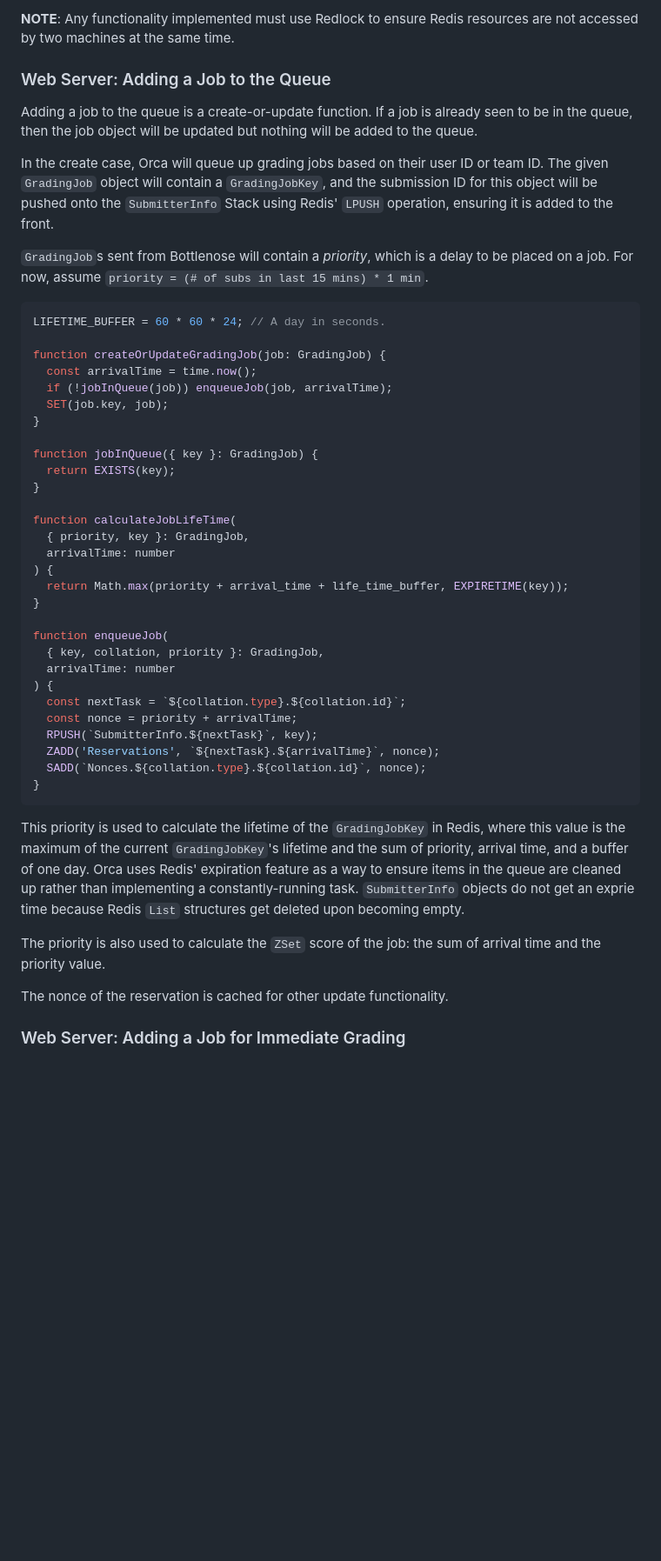
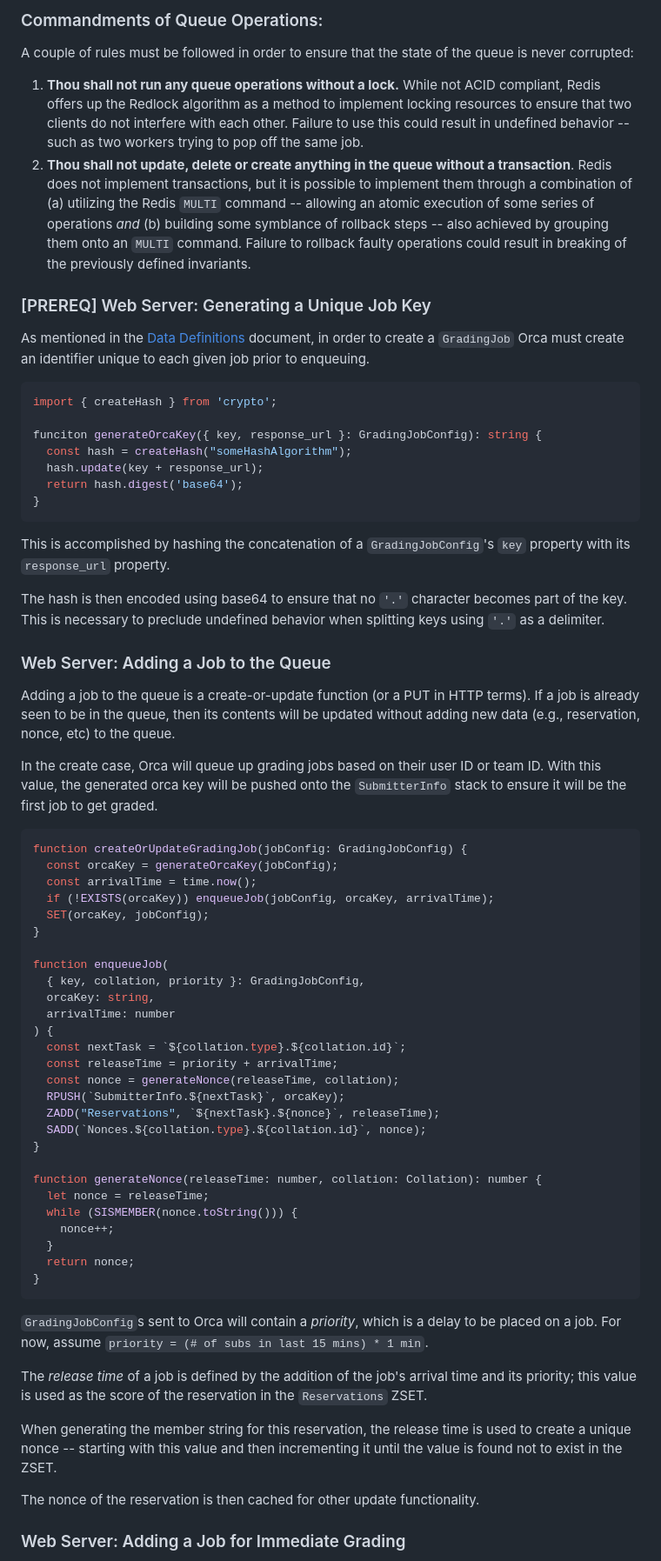
Before and after one commit to CodeGrade/orca, a Markdown page: docs/grading_queue_spec.md, the part around one of its changes. Shown at 87% size. Drawn GitHub-style; blank space fills up the shorter version.

````diff
--- a/docs/grading_queue_spec.md
+++ b/docs/grading_queue_spec.md
@@ -63,51 +73,72 @@ All operations are performed by either the web server or the grading VM.
 
-**NOTE**: Any functionality implemented must use Redlock to ensure Redis resources are not accessed by two machines at the same time.
+### Commandments of Queue Operations:
+
+A couple of rules must be followed in order to ensure that the state of the queue is never corrupted:
+
+1. **Thou shall not run any queue operations without a lock.** While not ACID compliant, Redis offers up the Redlock algorithm as a method to implement locking resources to ensure that two clients do not interfere with each other. Failure to use this could result in undefined behavior -- such as two workers trying to pop off the same job.
+2. **Thou shall not update, delete or create anything in the queue without a transaction**. Redis does not implement transactions, but it is possible to implement them through a combination of (a) utilizing the Redis `MULTI` command -- allowing an atomic execution of some series of operations _and_ (b) building some symblance of rollback steps -- also achieved by grouping them onto an `MULTI` command. Failure to rollback faulty operations could result in breaking of the previously defined invariants.
+
+### [PREREQ] Web Server: Generating a Unique Job Key
+
+As mentioned in the [Data Definitions](./orca_data_definitions.md) document, in order to create a `GradingJob` Orca must create an identifier unique to each given job prior to enqueuing.
+
+```typescript
+import { createHash } from 'crypto';
+
+funciton generateOrcaKey({ key, response_url }: GradingJobConfig): string {
+  const hash = createHash("someHashAlgorithm");
+  hash.update(key + response_url);
+  return hash.digest('base64');
+}
+```
+
+This is accomplished by hashing the concatenation of a `GradingJobConfig`'s `key` property with its `response_url` property.
+
+The hash is then encoded using base64 to ensure that no `'.'` character becomes part of the key. This is necessary to preclude undefined behavior when splitting keys using `'.'` as a delimiter.
 
 ### Web Server: Adding a Job to the Queue
 
-Adding a job to the queue is a create-or-update function. If a job is already seen to be in the queue, then the job object will be updated but nothing will be added to the queue.
+Adding a job to the queue is a create-or-update function (or a PUT in HTTP terms). If a job is already seen to be in the queue, then its contents will be updated without adding new data (e.g., reservation, nonce, etc) to the queue.
 
-In the create case, Orca will queue up grading jobs based on their user ID or team ID. The given `GradingJob` object will contain a `GradingJobKey`, and the submission ID for this object will be pushed onto the `SubmitterInfo` Stack using Redis' `LPUSH` operation, ensuring it is added to the front.
-
-`GradingJob`s sent from Bottlenose will contain a _priority_, which is a delay to be placed on a job. For now, assume `priority = (# of subs in last 15 mins) * 1 min`.
+In the create case, Orca will queue up grading jobs based on their user ID or team ID. With this value, the generated orca key will be pushed onto the `SubmitterInfo` stack to ensure it will be the first job to get graded.
 
 ```typescript
-LIFETIME_BUFFER = 60 * 60 * 24; // A day in seconds.
-
-function createOrUpdateGradingJob(job: GradingJob) {
+function createOrUpdateGradingJob(jobConfig: GradingJobConfig) {
+  const orcaKey = generateOrcaKey(jobConfig);
   const arrivalTime = time.now();
-  if (!jobInQueue(job)) enqueueJob(job, arrivalTime);
-  SET(job.key, job);
-}
-
-function jobInQueue({ key }: GradingJob) {
-  return EXISTS(key);
-}
-
-function calculateJobLifeTime(
-  { priority, key }: GradingJob,
-  arrivalTime: number
-) {
-  return Math.max(priority + arrival_time + life_time_buffer, EXPIRETIME(key));
+  if (!EXISTS(orcaKey)) enqueueJob(jobConfig, orcaKey, arrivalTime);
+  SET(orcaKey, jobConfig);
 }
 
 function enqueueJob(
-  { key, collation, priority }: GradingJob,
+  { key, collation, priority }: GradingJobConfig,
+  orcaKey: string,
   arrivalTime: number
 ) {
   const nextTask = `${collation.type}.${collation.id}`;
-  const nonce = priority + arrivalTime;
-  RPUSH(`SubmitterInfo.${nextTask}`, key);
-  ZADD('Reservations', `${nextTask}.${arrivalTime}`, nonce);
+  const releaseTime = priority + arrivalTime;
+  const nonce = generateNonce(releaseTime, collation);
+  RPUSH(`SubmitterInfo.${nextTask}`, orcaKey);
+  ZADD("Reservations", `${nextTask}.${nonce}`, releaseTime);
   SADD(`Nonces.${collation.type}.${collation.id}`, nonce);
+}
+
+function generateNonce(releaseTime: number, collation: Collation): number {
+  let nonce = releaseTime;
+  while (SISMEMBER(nonce.toString())) {
+    nonce++;
+  }
+  return nonce;
 }
 ```
 
-This priority is used to calculate the lifetime of the `GradingJobKey` in Redis, where this value is the maximum of the current `GradingJobKey`'s lifetime and the sum of priority, arrival time, and a buffer of one day. Orca uses Redis' expiration feature as a way to ensure items in the queue are cleaned up rather than implementing a constantly-running task. `SubmitterInfo` objects do not get an exprie time because Redis `List` structures get deleted upon becoming empty.
+`GradingJobConfig`s sent to Orca will contain a _priority_, which is a delay to be placed on a job. For now, assume `priority = (# of subs in last 15 mins) * 1 min`.
 
-The priority is also used to calculate the `ZSet` score of the job: the sum of arrival time and the priority value.
+The _release time_ of a job is defined by the addition of the job's arrival time and its priority; this value is used as the score of the reservation in the `Reservations` ZSET.
 
-The nonce of the reservation is cached for other update functionality.
+When generating the member string for this reservation, the release time is used to create a unique nonce -- starting with this value and then incrementing it until the value is found not to exist in the ZSET.
+
+The nonce of the reservation is then cached for other update functionality.
 
 ### Web Server: Adding a Job for Immediate Grading
 
````
Also changed, not shown: other parts of docs/grading_queue_spec.md (+77 -51 lines), 1 other file.
